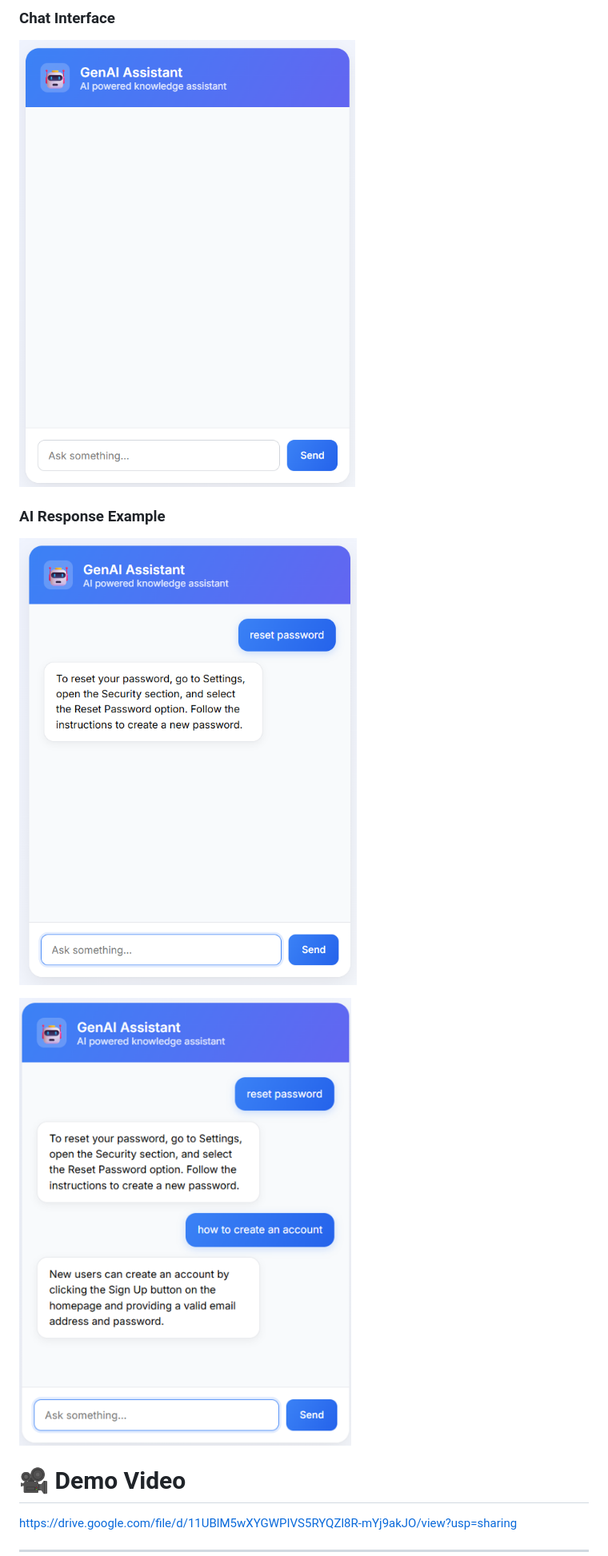
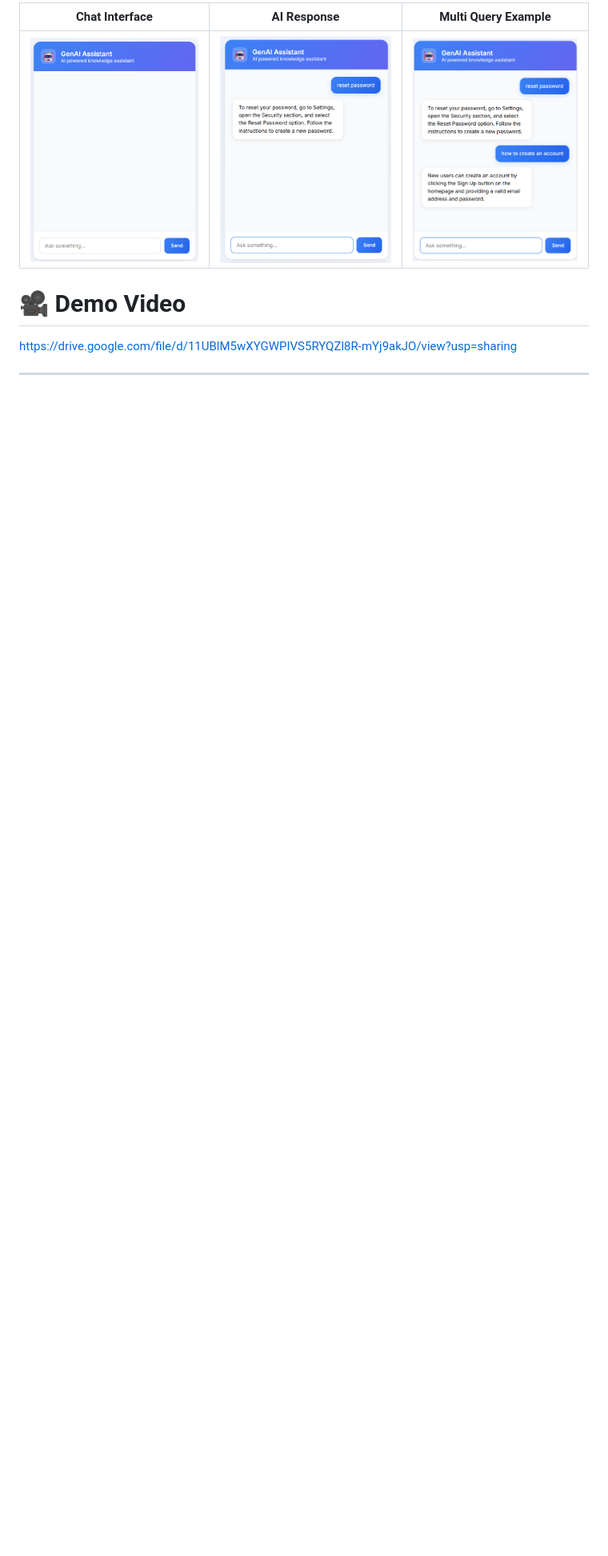
Before and after one commit to Parthu-M/Production-Grade-GenAI-Assistant-with-RAG, a Markdown page: README.md, the part around one of its changes. Shown at 80% size. Drawn GitHub-style; blank space fills up the shorter version.

```diff
--- a/README.md
+++ b/README.md
@@ -203,13 +203,7 @@ http://localhost:5000
 
-### Chat Interface
-
-![Chat Interface](screenshots/interface.png)
-
-### AI Response Example
-
-![AI Response](screenshots/assistant1.png)
-
-![AI Response](screenshots/assistant2.png)
+| Chat Interface | AI Response | Multi Query Example |
+|----------------|-------------|---------------------|
+| ![](screenshots/interface.png) | ![](screenshots/assistant1.png) | ![](screenshots/assistant2.png) |
 
 # 🎥 Demo Video
 
```
Also changed, not shown: other parts of README.md (+1 -1 lines).
